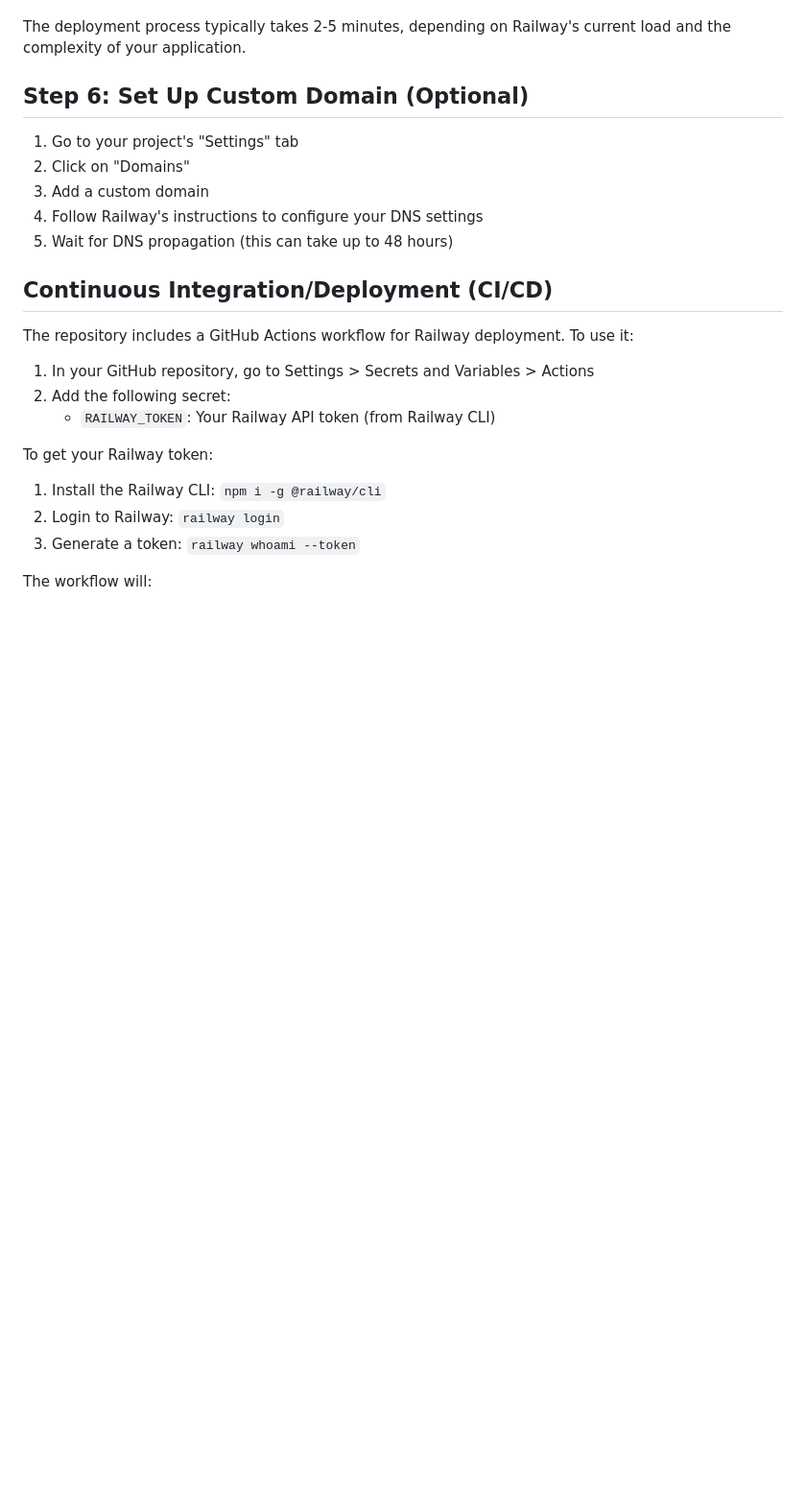
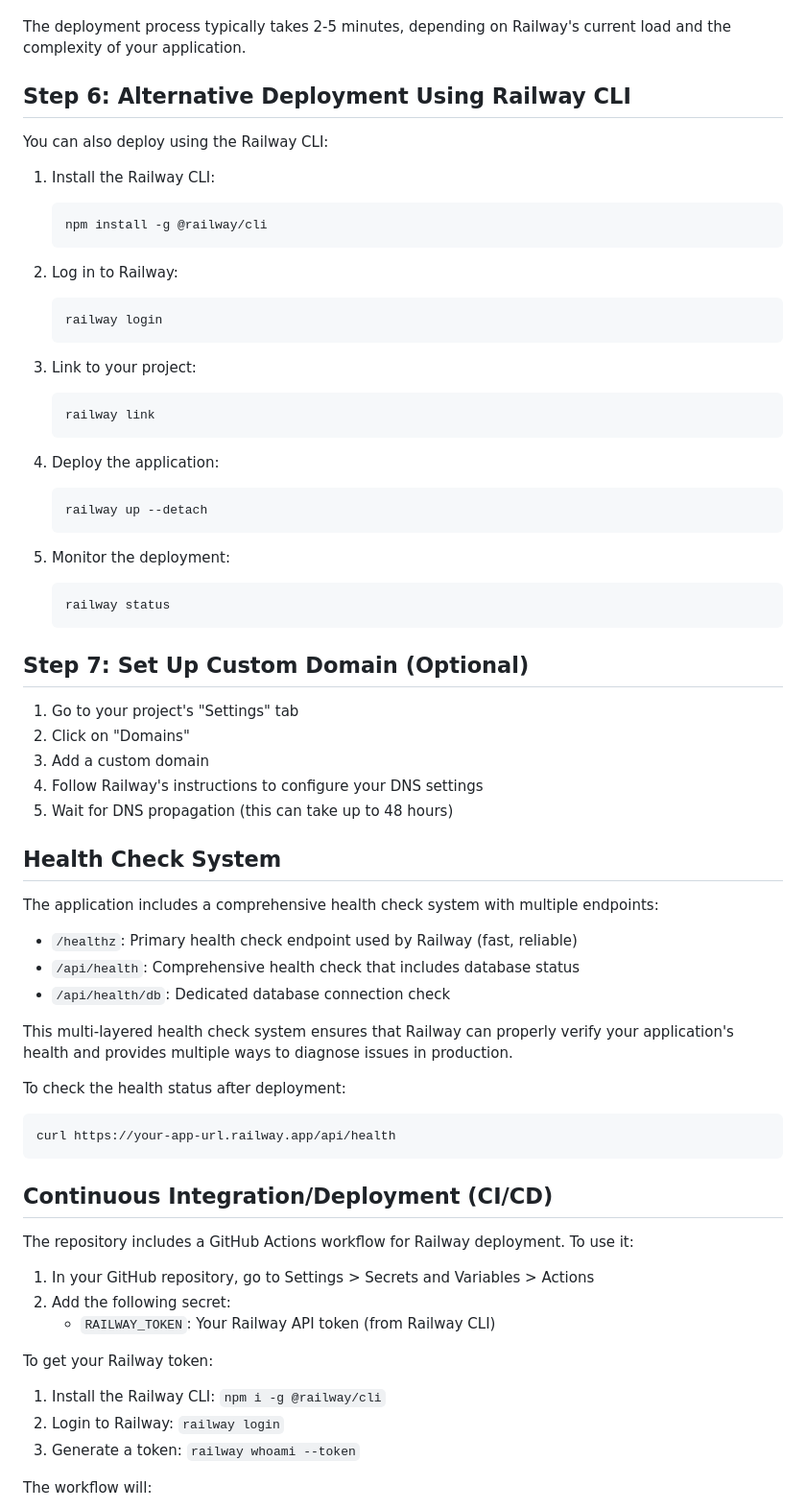
Before and after one commit to andrewsafa/kitcho-family, a Markdown page: RAILWAY_DEPLOYMENT_GUIDE.md, the part around one of its changes. Shown at 96% size. Rendered like a GitHub page; blank space fills up the shorter version.

````diff
--- a/RAILWAY_DEPLOYMENT_GUIDE.md
+++ b/RAILWAY_DEPLOYMENT_GUIDE.md
@@ -84,13 +93,57 @@ If you configured automatic deployments, Railway will automatically deploy your
 
 The deployment process typically takes 2-5 minutes, depending on Railway's current load and the complexity of your application.
 
-## Step 6: Set Up Custom Domain (Optional)
+## Step 6: Alternative Deployment Using Railway CLI
+
+You can also deploy using the Railway CLI:
+
+1. Install the Railway CLI:
+   ```bash
+   npm install -g @railway/cli
+   ```
+
+2. Log in to Railway:
+   ```bash
+   railway login
+   ```
+
+3. Link to your project:
+   ```bash
+   railway link
+   ```
+
+4. Deploy the application:
+   ```bash
+   railway up --detach
+   ```
+
+5. Monitor the deployment:
+   ```bash
+   railway status
+   ```
+
+## Step 7: Set Up Custom Domain (Optional)
 
 1. Go to your project's "Settings" tab
 2. Click on "Domains"
 3. Add a custom domain
 4. Follow Railway's instructions to configure your DNS settings
 5. Wait for DNS propagation (this can take up to 48 hours)
+
+## Health Check System
+
+The application includes a comprehensive health check system with multiple endpoints:
+
+- `/healthz`: Primary health check endpoint used by Railway (fast, reliable)
+- `/api/health`: Comprehensive health check that includes database status
+- `/api/health/db`: Dedicated database connection check
+
+This multi-layered health check system ensures that Railway can properly verify your application's health and provides multiple ways to diagnose issues in production.
+
+To check the health status after deployment:
+```bash
+curl https://your-app-url.railway.app/api/health
+```
 
 ## Continuous Integration/Deployment (CI/CD)
 
````
Also changed, not shown: other parts of RAILWAY_DEPLOYMENT_GUIDE.md (+66 -53 lines).
